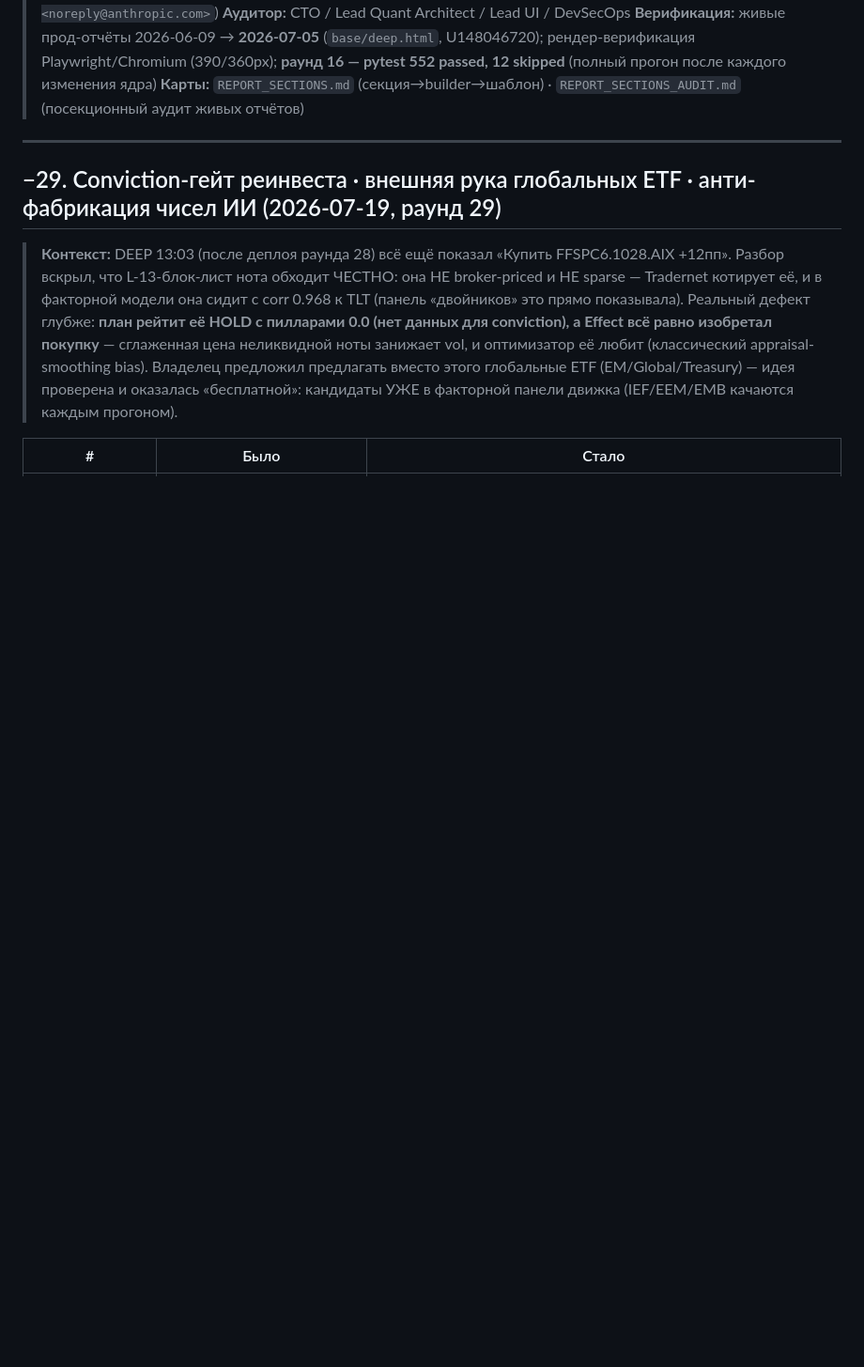
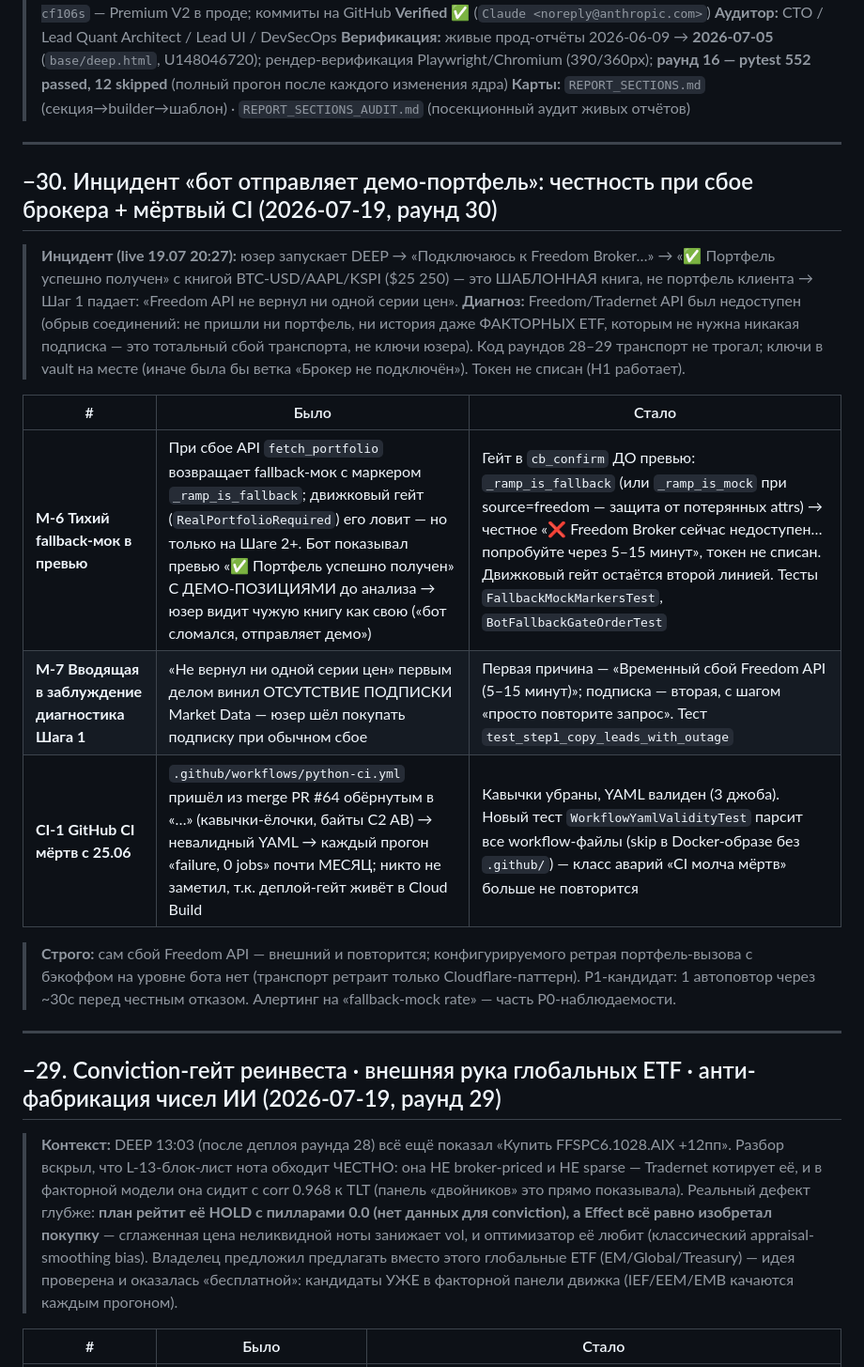
Before and after one commit to YerlanGit/Investment-advisor, a Markdown page: docs/AUDIT.md, the part around one of its changes. Shown at 94% size. GitHub-like rendering; blank space fills up the shorter version.

Commit message:
docs: round-30 incident report — demo-instead-of-portfolio + dead CI
AUDIT.md §-30 (incident timeline, root cause: total Freedom API
transport failure, not user keys or rounds 28-29 code; M-6/M-7/CI-1
Было/Стало; strict note: no portfolio-fetch retry with backoff yet,
fallback-mock rate belongs in the P0 alerting track), CLAUDE.md
baseline 779 → 787 passed, 1 xfailed.

Co-Authored-By: Claude Fable 5 <noreply@anthropic.com>
Claude-Session: https://claude.ai/code/session_01LPCQ7Cbjf8r3cZf1t6mg6B

```diff
--- a/docs/AUDIT.md
+++ b/docs/AUDIT.md
@@ -5,6 +5,30 @@
 > **Аудитор:** CTO / Lead Quant Architect / Lead UI / DevSecOps
 > **Верификация:** живые прод-отчёты 2026-06-09 → **2026-07-05** (`base/deep.html`, U148046720); рендер-верификация Playwright/Chromium (390/360px); **раунд 16 — pytest 552 passed, 12 skipped** (полный прогон после каждого изменения ядра)
 > **Карты:** `REPORT_SECTIONS.md` (секция→builder→шаблон) · `REPORT_SECTIONS_AUDIT.md` (посекционный аудит живых отчётов)
+
+---
+
+## −30. Инцидент «бот отправляет демо-портфель»: честность при сбое брокера + мёртвый CI (2026-07-19, раунд 30)
+
+> **Инцидент (live 19.07 20:27):** юзер запускает DEEP → «Подключаюсь к Freedom
+> Broker…» → «✅ Портфель успешно получен» с книгой BTC-USD/AAPL/KSPI ($25 250)
+> — это ШАБЛОННАЯ книга, не портфель клиента → Шаг 1 падает: «Freedom API не
+> вернул ни одной серии цен». **Диагноз:** Freedom/Tradernet API был недоступен
+> (обрыв соединений: не пришли ни портфель, ни история даже ФАКТОРНЫХ ETF,
+> которым не нужна никакая подписка — это тотальный сбой транспорта, не ключи
+> юзера). Код раундов 28–29 транспорт не трогал; ключи в vault на месте
+> (иначе была бы ветка «Брокер не подключён»). Токен не списан (H1 работает).
+
+| # | Было | Стало |
+|---|---|---|
+| **M-6 Тихий fallback-мок в превью** | При сбое API `fetch_portfolio` возвращает fallback-мок с маркером `_ramp_is_fallback`; движковый гейт (`RealPortfolioRequired`) его ловит — но только на Шаге 2+. Бот показывал превью «✅ Портфель успешно получен» С ДЕМО-ПОЗИЦИЯМИ до анализа → юзер видит чужую книгу как свою («бот сломался, отправляет демо») | Гейт в `cb_confirm` ДО превью: `_ramp_is_fallback` (или `_ramp_is_mock` при source=freedom — защита от потерянных attrs) → честное «❌ Freedom Broker сейчас недоступен… попробуйте через 5–15 минут», токен не списан. Движковый гейт остаётся второй линией. Тесты `FallbackMockMarkersTest`, `BotFallbackGateOrderTest` |
+| **M-7 Вводящая в заблуждение диагностика Шага 1** | «Не вернул ни одной серии цен» первым делом винил ОТСУТСТВИЕ ПОДПИСКИ Market Data — юзер шёл покупать подписку при обычном сбое | Первая причина — «Временный сбой Freedom API (5–15 минут)»; подписка — вторая, с шагом «просто повторите запрос». Тест `test_step1_copy_leads_with_outage` |
+| **CI-1 GitHub CI мёртв с 25.06** | `.github/workflows/python-ci.yml` пришёл из merge PR #64 обёрнутым в «…» (кавычки-ёлочки, байты C2 AB) → невалидный YAML → каждый прогон «failure, 0 jobs» почти МЕСЯЦ; никто не заметил, т.к. деплой-гейт живёт в Cloud Build | Кавычки убраны, YAML валиден (3 джоба). Новый тест `WorkflowYamlValidityTest` парсит все workflow-файлы (skip в Docker-образе без `.github/`) — класс аварий «CI молча мёртв» больше не повторится |
+
+> **Строго:** сам сбой Freedom API — внешний и повторится; конфигурируемого
+> ретрая портфель-вызова с бэкоффом на уровне бота нет (транспорт ретраит только
+> Cloudflare-паттерн). P1-кандидат: 1 автоповтор через ~30с перед честным отказом.
+> Алертинг на «fallback-mock rate» — часть P0-наблюдаемости.
 
 ---
 
```
Also changed, not shown: other parts of docs/AUDIT.md (+1 -1 lines), CLAUDE.md (+1 -1 lines).
